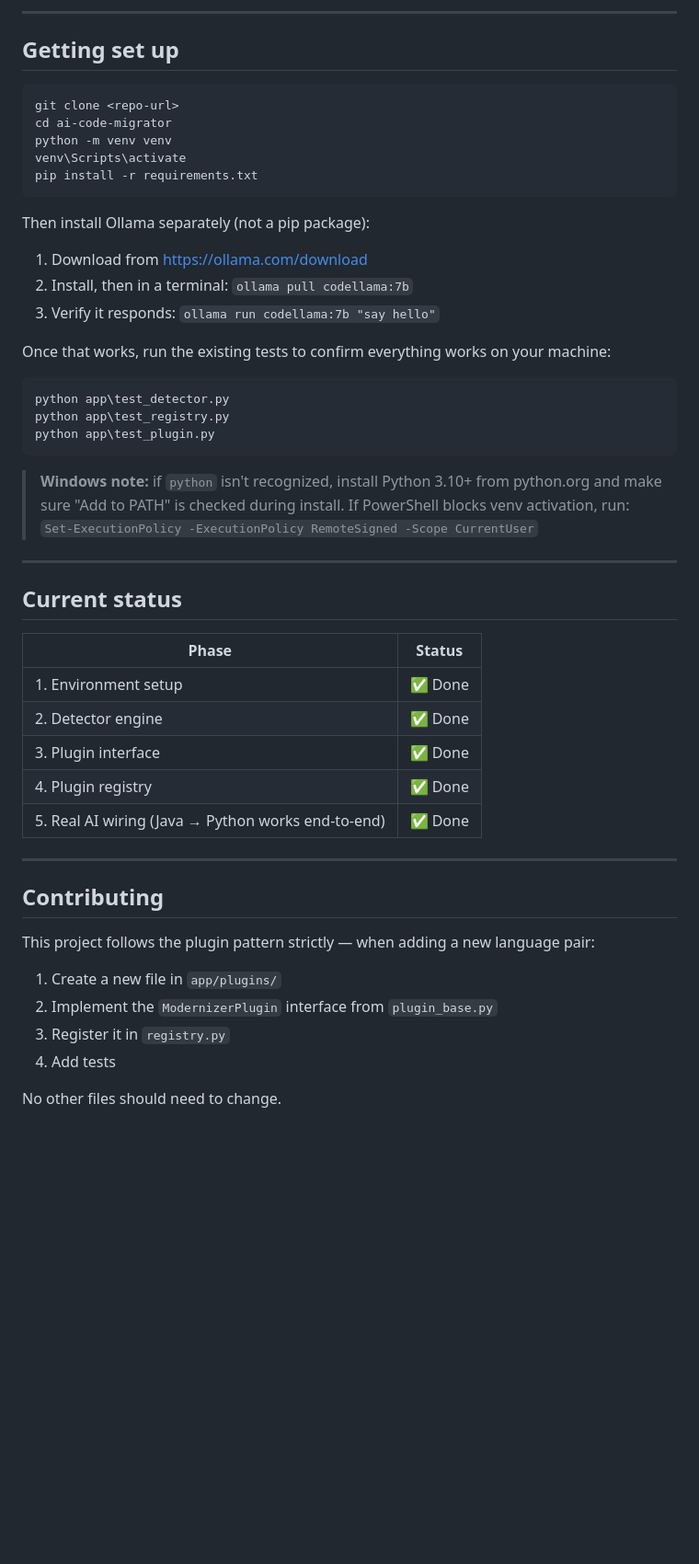
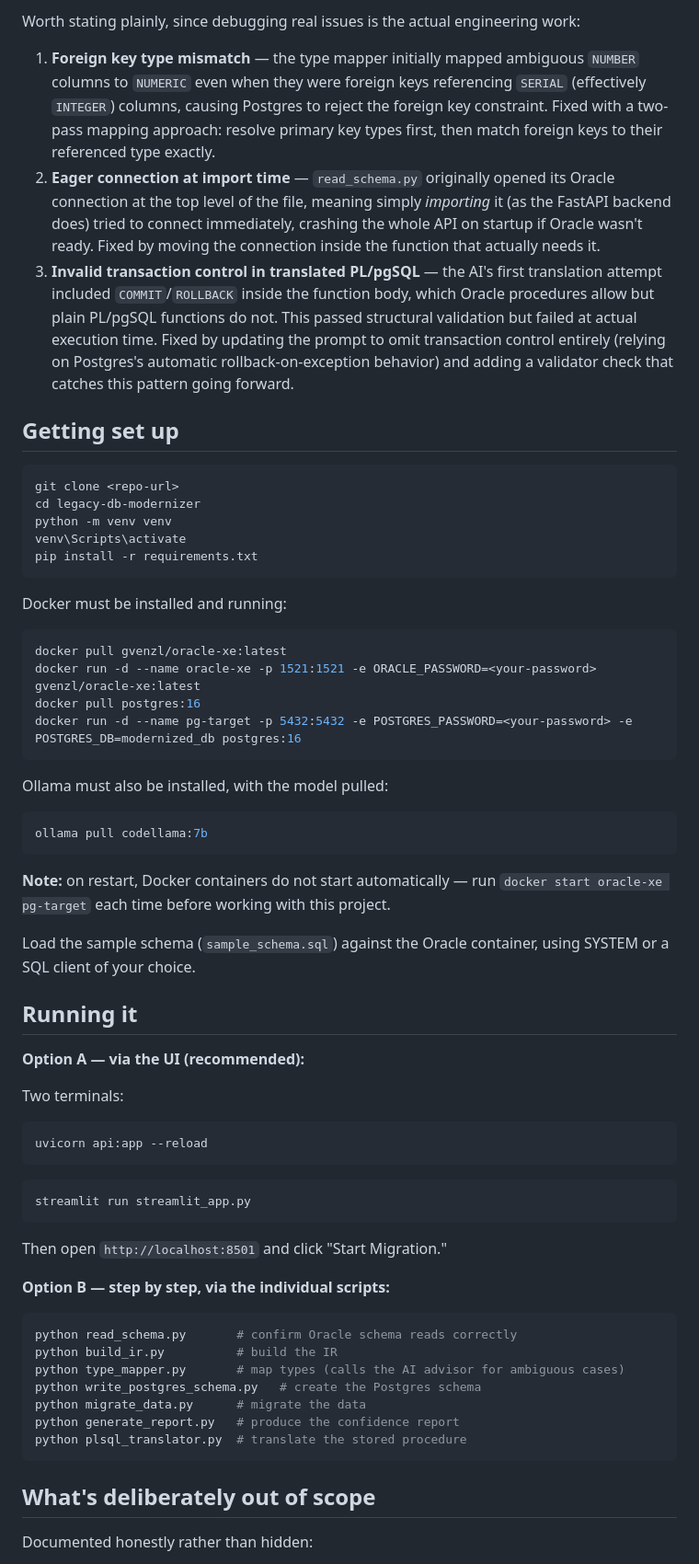
Before and after one commit to Swettha20/legacy_database_, a Markdown page: README.md, the part around one of its changes. Shown at 92% size. GitHub-like rendering; blank space fills up the shorter version.

````diff
--- a/README.md
+++ b/README.md
@@ -68,55 +61,63 @@ ai-code-migrator/
 
----
+Worth stating plainly, since debugging real issues is the actual engineering work:
+
+1. **Foreign key type mismatch** — the type mapper initially mapped ambiguous `NUMBER` columns to `NUMERIC` even when they were foreign keys referencing `SERIAL` (effectively `INTEGER`) columns, causing Postgres to reject the foreign key constraint. Fixed with a two-pass mapping approach: resolve primary key types first, then match foreign keys to their referenced type exactly.
+2. **Eager connection at import time** — `read_schema.py` originally opened its Oracle connection at the top level of the file, meaning simply *importing* it (as the FastAPI backend does) tried to connect immediately, crashing the whole API on startup if Oracle wasn't ready. Fixed by moving the connection inside the function that actually needs it.
+3. **Invalid transaction control in translated PL/pgSQL** — the AI's first translation attempt included `COMMIT`/`ROLLBACK` inside the function body, which Oracle procedures allow but plain PL/pgSQL functions do not. This passed structural validation but failed at actual execution time. Fixed by updating the prompt to omit transaction control entirely (relying on Postgres's automatic rollback-on-exception behavior) and adding a validator check that catches this pattern going forward.
 
 ## Getting set up
 
 ```powershell
 git clone <repo-url>
-cd ai-code-migrator
+cd legacy-db-modernizer
 python -m venv venv
 venv\Scripts\activate
 pip install -r requirements.txt
 ```
 
-Then install Ollama separately (not a pip package):
-
-1. Download from https://ollama.com/download
-2. Install, then in a terminal: `ollama pull codellama:7b`
-3. Verify it responds: `ollama run codellama:7b "say hello"`
-
-Once that works, run the existing tests to confirm everything works on your machine:
+Docker must be installed and running:
 
 ```powershell
-python app\test_detector.py
-python app\test_registry.py
-python app\test_plugin.py
+docker pull gvenzl/oracle-xe:latest
+docker run -d --name oracle-xe -p 1521:1521 -e ORACLE_PASSWORD=<your-password> gvenzl/oracle-xe:latest
+docker pull postgres:16
+docker run -d --name pg-target -p 5432:5432 -e POSTGRES_PASSWORD=<your-password> -e POSTGRES_DB=modernized_db postgres:16
 ```
 
-> **Windows note:** if `python` isn't recognized, install Python 3.10+ from python.org and make sure "Add to PATH" is checked during install. If PowerShell blocks venv activation, run:
-> `Set-ExecutionPolicy -ExecutionPolicy RemoteSigned -Scope CurrentUser`
+Ollama must also be installed, with the model pulled:
+```powershell
+ollama pull codellama:7b
+```
 
----
+**Note:** on restart, Docker containers do not start automatically — run `docker start oracle-xe pg-target` each time before working with this project.
 
-## Current status
+Load the sample schema (`sample_schema.sql`) against the Oracle container, using SYSTEM or a SQL client of your choice.
 
-| Phase | Status |
-|---|---|
-| 1. Environment setup | ✅ Done |
-| 2. Detector engine | ✅ Done |
-| 3. Plugin interface | ✅ Done |
-| 4. Plugin registry | ✅ Done |
-| 5. Real AI wiring (Java → Python works end-to-end) | ✅ Done |
+## Running it
 
----
+**Option A — via the UI (recommended):**
 
-## Contributing
+Two terminals:
+```powershell
+uvicorn api:app --reload
+```
+```powershell
+streamlit run streamlit_app.py
+```
+Then open `http://localhost:8501` and click "Start Migration."
 
-This project follows the plugin pattern strictly — when adding a new language pair:
+**Option B — step by step, via the individual scripts:**
+```powershell
+python read_schema.py       # confirm Oracle schema reads correctly
+python build_ir.py          # build the IR
+python type_mapper.py       # map types (calls the AI advisor for ambiguous cases)
+python write_postgres_schema.py   # create the Postgres schema
+python migrate_data.py      # migrate the data
+python generate_report.py   # produce the confidence report
+python plsql_translator.py  # translate the stored procedure
+```
 
-1. Create a new file in `app/plugins/`
-2. Implement the `ModernizerPlugin` interface from `plugin_base.py`
-3. Register it in `registry.py`
-4. Add tests
+## What's deliberately out of scope
 
-No other files should need to change.
+Documented honestly rather than hidden:
 
````
Also changed, not shown: other parts of README.md (+48 -52 lines).
